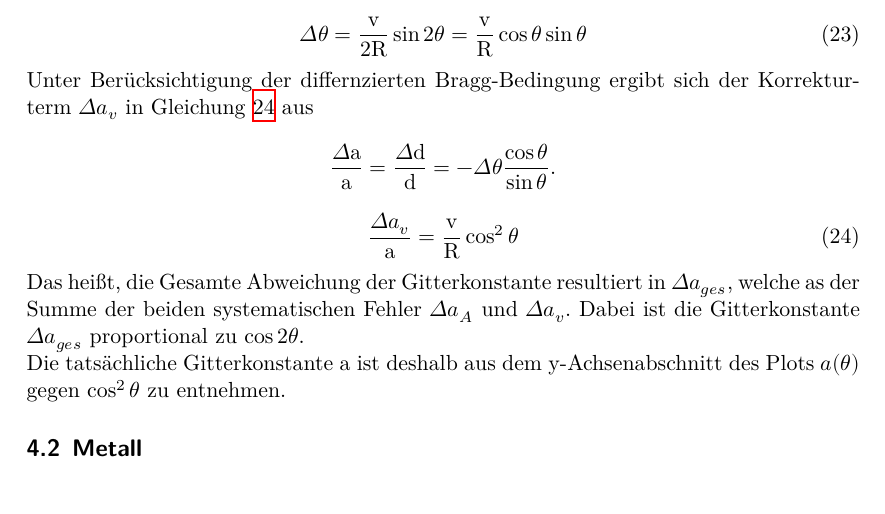
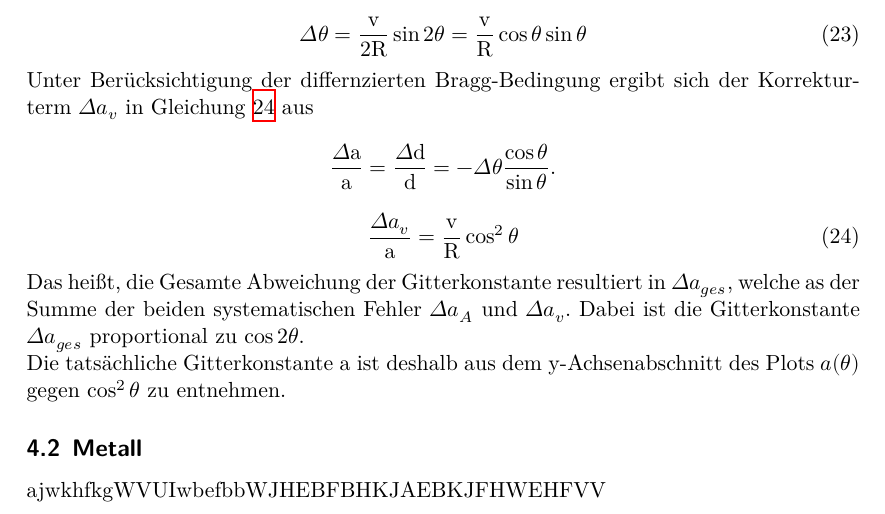
Before and after one commit to Falko93/V41, a LaTeX document (Protokoll/main.tex, which reads Protokoll/content/auswertung.tex): part of page 16 of 18, cut so that both start at the same text. Compiled offline with XeLaTeX.

Commit message:
JEHFUwvegfvv

```diff
--- a/Protokoll/content/auswertung.tex
+++ b/Protokoll/content/auswertung.tex
@@ -54,3 +54,5 @@ Das heißt, die Gesamte Abweichung der Gitterkonstante resultiert in $\Delta a_{
 Dabei ist die Gitterkonstante $\Delta a_{ges}$ proportional zu $\cos2{\theta}$.\\
 Die tatsächliche Gitterkonstante a ist deshalb aus dem y-Achsenabschnitt des Plots $a(\theta)$ gegen $\cos^2{\theta}$ zu entnehmen.
 \subsection{Metall}
+
+ajwkhfkgWVUIwbefbbWJHEBFBHKJAEBKJFHWEHFVV
```
